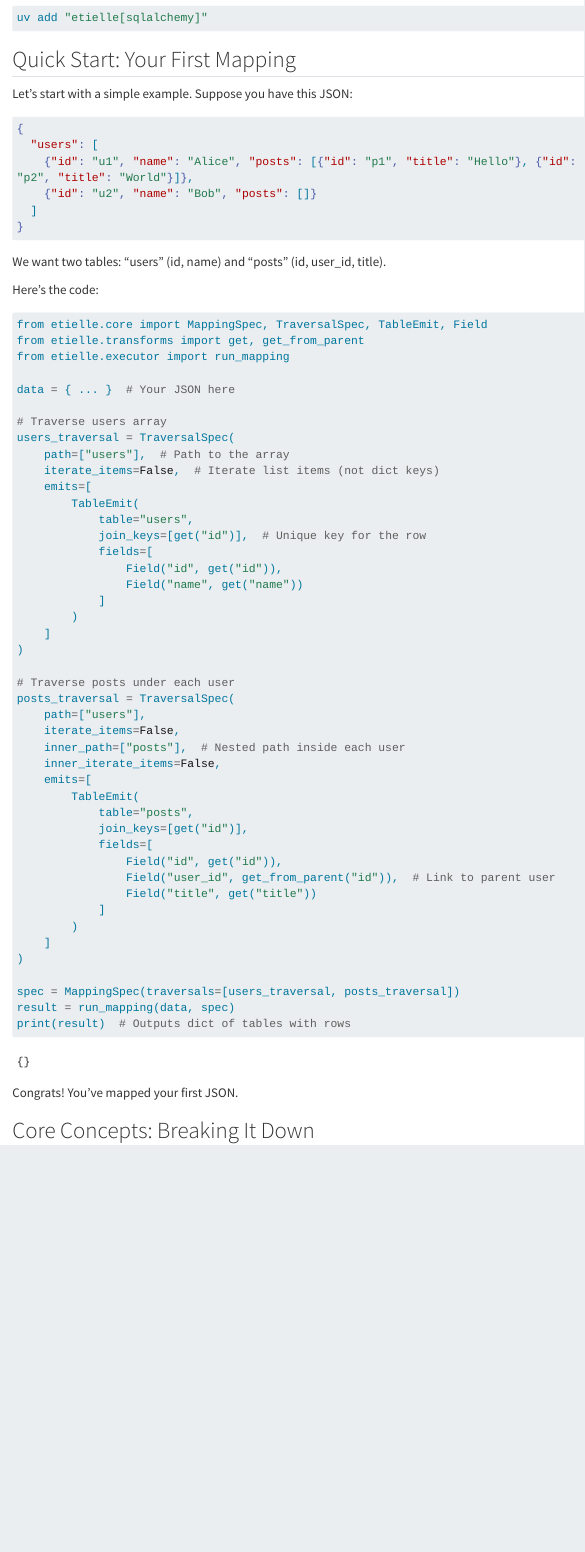
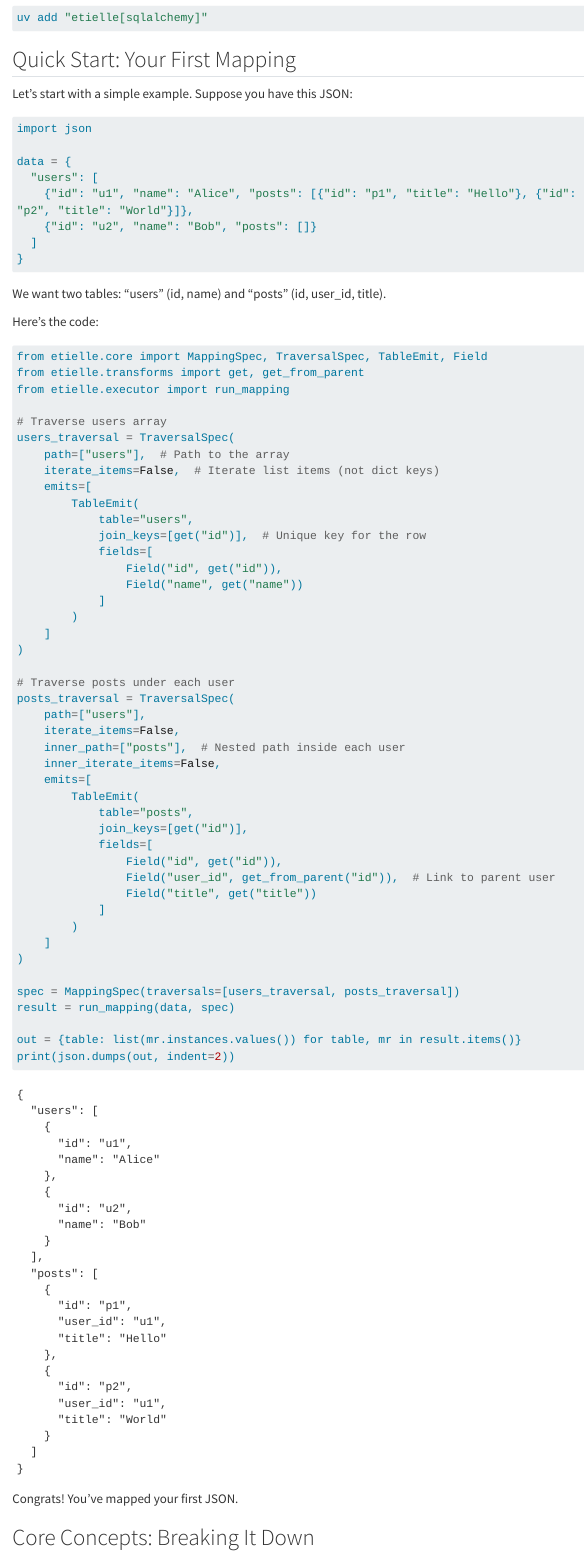
Before and after one commit to Promptly-Technologies-LLC/etielle, a Quarto document (index.qmd): the page in a window 1100 px wide, from 1190 px down. Rendered offline with R 4.5, knitr and Pandoc in place of Quarto, with nearby package versions; menus at the side of the page are left out; long lines of code are wrapped.

Commit message:
docs: print mapping result

````diff
--- a/index.qmd
+++ b/index.qmd
@@ -52,8 +52,10 @@ uv add "etielle[sqlalchemy]"
 
 Let's start with a simple example. Suppose you have this JSON:
 
-```json
-{
+``` {python}
+import json
+
+data = {
   "users": [
     {"id": "u1", "name": "Alice", "posts": [{"id": "p1", "title": "Hello"}, {"id": "p2", "title": "World"}]},
     {"id": "u2", "name": "Bob", "posts": []}
@@ -69,8 +71,6 @@ Here's the code:
 from etielle.core import MappingSpec, TraversalSpec, TableEmit, Field
 from etielle.transforms import get, get_from_parent
 from etielle.executor import run_mapping
-
-data = { ... }  # Your JSON here
 
 # Traverse users array
 users_traversal = TraversalSpec(
@@ -109,7 +109,9 @@ posts_traversal = TraversalSpec(
 
 spec = MappingSpec(traversals=[users_traversal, posts_traversal])
 result = run_mapping(data, spec)
-print(result)  # Outputs dict of tables with rows
+
+out = {table: list(mr.instances.values()) for table, mr in result.items()}
+print(json.dumps(out, indent=2))
 ```
 
 Congrats! You've mapped your first JSON.
````
Also changed, not shown: _quarto.yml (+12 -14 lines), README.md, docs/error-reporting.qmd (line endings or trailing spaces), 1 other file.
